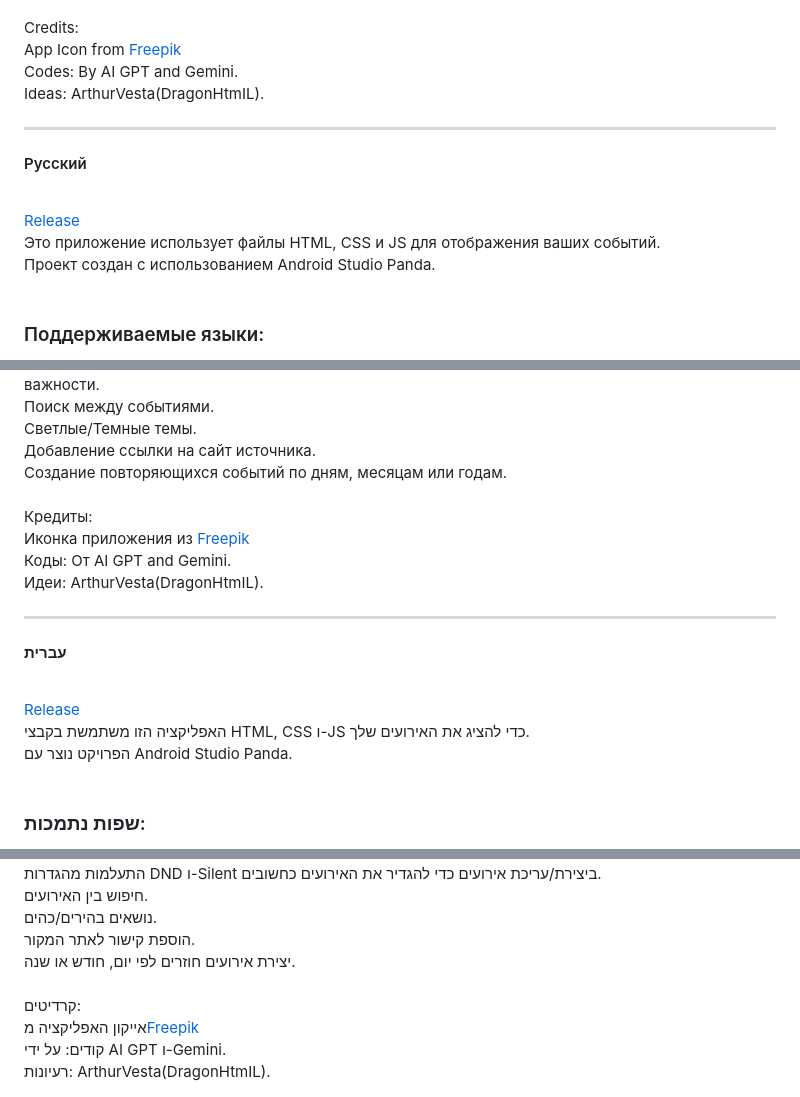
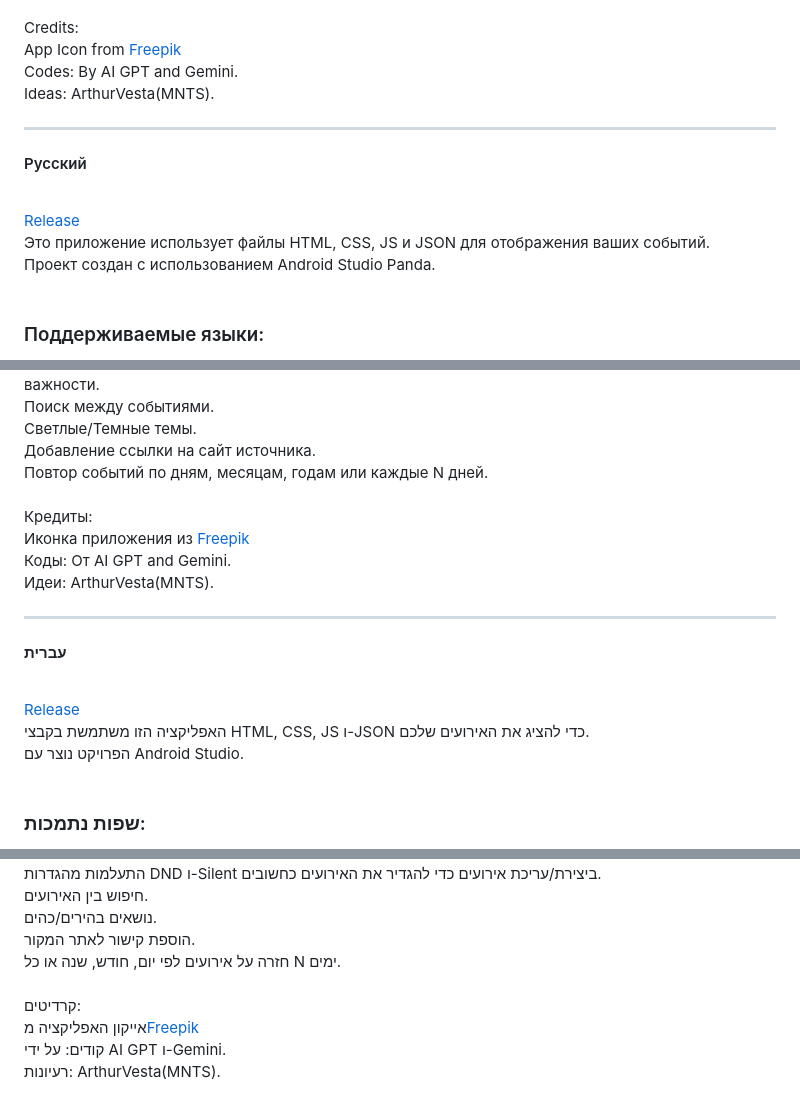
Before and after one commit to DragonHtmIL/mnts.esc.org, a Markdown page: README.md, 3 parts joined by grey strips. GitHub-like rendering.

Commit message:
Fix formatting and update content in README.md

```diff
--- a/README.md
+++ b/README.md
@@ -30,12 +30,12 @@ The events will be displayed with a live countdown timer and notify for events.<
 Credits:<br>
 <div>App Icon from <a href="https://www.freepik.com/icon/add-event_7477497" title="countdown icons">Freepik</a></div>
 Codes: By AI GPT and Gemini.<br>
-Ideas: ArthurVesta(DragonHtmIL).<br>
+Ideas: ArthurVesta(MNTS).<br>
 <hr>
 
 <h4>Русский</h4><br>
 <a href="https://github.com/DragonHtmIL/mnts.esc.org/releases/tag/eventscreator">Release</a><br>
-Это приложение использует файлы HTML, CSS и JS для отображения ваших событий.
+Это приложение использует файлы HTML, CSS, JS и JSON для отображения ваших событий.
 <br>
 <div>Проект создан с использованием Android Studio Panda.</div>
 <br>
@@ -56,20 +56,20 @@ Ideas: ArthurVesta(DragonHtmIL).<br>
 <div>Поиск между событиями.</div>
 <div>Светлые/Темные темы.</div>
 <div>Добавление ссылки на сайт источника.</div>
-<div>Создание повторяющихся событий по дням, месяцам или годам.</div>
+<div>Повтор событий по дням, месяцам, годам или каждые N дней.</div>
 <br>
 Кредиты:<br>
 <div>Иконка приложения из <a href="https://www.freepik.com/icon/add-event_7477497" title="countdown icons">Freepik</a></div>
 Коды: От AI GPT and Gemini.<br>
-Идеи: ArthurVesta(DragonHtmIL).<br>
+Идеи: ArthurVesta(MNTS).<br>
 <hr>
 
 <h4>עברית</h4><br>
 <a href="https://github.com/DragonHtmIL/mnts.esc.org/releases/tag/eventscreator">Release</a><br>
 <div style="text-align: right; direction: rtl;">
-האפליקציה הזו משתמשת בקבצי HTML, CSS ו-JS כדי להציג את האירועים שלך.
+האפליקציה הזו משתמשת בקבצי HTML, CSS, JS ו-JSON כדי להציג את האירועים שלכם.
 <br>
-<div>הפרויקט נוצר עם Android Studio Panda.</div>
+<div>הפרויקט נוצר עם Android Studio.</div>
 <br>
 <h3>שפות נתמכות:</h3>
 <div>אנגלית</div>
@@ -88,10 +88,10 @@ Ideas: ArthurVesta(DragonHtmIL).<br>
 <div>חיפוש בין האירועים.</div>
 <div>נושאים בהירים/כהים.</div>
 <div>הוספת קישור לאתר המקור.</div>
-<div>יצירת אירועים חוזרים לפי יום, חודש או שנה.</div>
+<div>חזרה על אירועים לפי יום, חודש, שנה או כל N ימים.</div>
 <br>
 קרדיטים:<br>
 <div>אייקון האפליקציה מ<a href="https://www.freepik.com/icon/add-event_7477497" title="countdown icons">Freepik</a></div>
 קודים: על ידי AI GPT ו-Gemini.<br>
-רעיונות: ArthurVesta(DragonHtmIL).<br>
+רעיונות: ArthurVesta(MNTS).<br>
 </div>
```
Also changed, not shown: other parts of README.md (+1 -1 lines).
